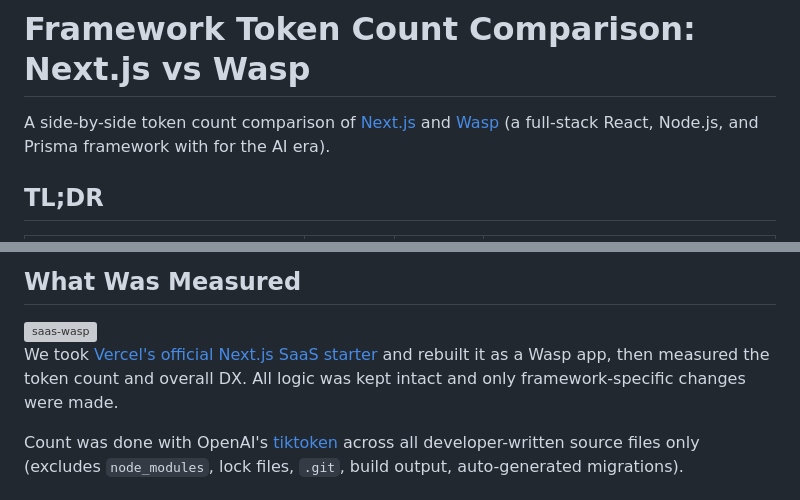
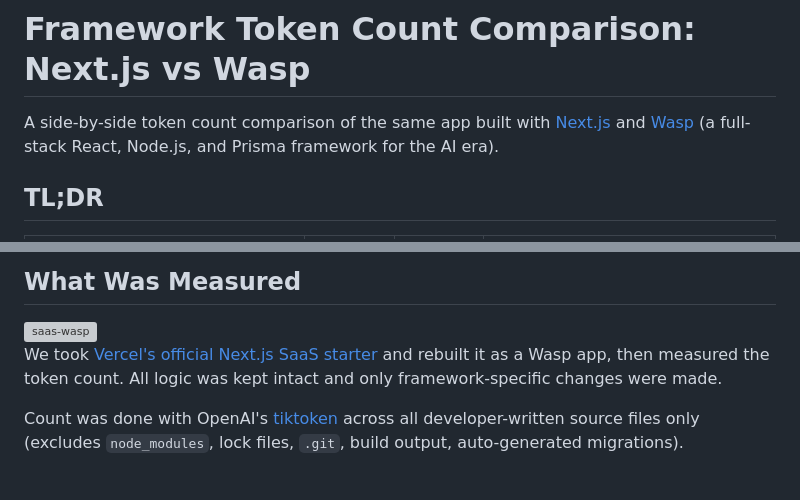
Before and after one commit to vincanger/token-compare-nextjs-wasp, a Markdown page: README.md, 2 parts joined by grey strips. Drawn GitHub-style; grey boxes are pictures that could not be loaded.

Commit message:
Clarify token count comparison in README
Updated the README to clarify the comparison between Next.js and Wasp, improving the wording for better understanding.

```diff
--- a/README.md
+++ b/README.md
@@ -2,7 +2,7 @@
 
 # Framework Token Count Comparison: Next.js vs Wasp
 
-A side-by-side token count comparison of [Next.js](https://github.com/vercel/next.js) and [Wasp](https://github.com/wasp-lang/wasp) (a full-stack React, Node.js, and Prisma framework with for the AI era).
+A side-by-side token count comparison of the same app built with [Next.js](https://github.com/vercel/next.js) and [Wasp](https://github.com/wasp-lang/wasp) (a full-stack React, Node.js, and Prisma framework for the AI era).
 
 ## TL;DR
 
@@ -17,7 +17,7 @@ A side-by-side token count comparison of [Next.js](https://github.com/vercel/nex
 
 <img width="45%" alt="saas-wasp" src="https://github.com/user-attachments/assets/9b187bfa-8d38-4e53-b638-401a3bb4dcf1" />
 
-We took [Vercel's official Next.js SaaS starter](https://github.com/nextjs/saas-starter) and rebuilt it as a Wasp app, then measured the token count and overall DX. All logic was kept intact and only framework-specific changes were made.
+We took [Vercel's official Next.js SaaS starter](https://github.com/nextjs/saas-starter) and rebuilt it as a Wasp app, then measured the token count. All logic was kept intact and only framework-specific changes were made.
 
 Count was done with OpenAI's [tiktoken](https://github.com/openai/tiktoken) across all developer-written source files only (excludes `node_modules`, lock files, `.git`, build output, auto-generated migrations).
 
```
